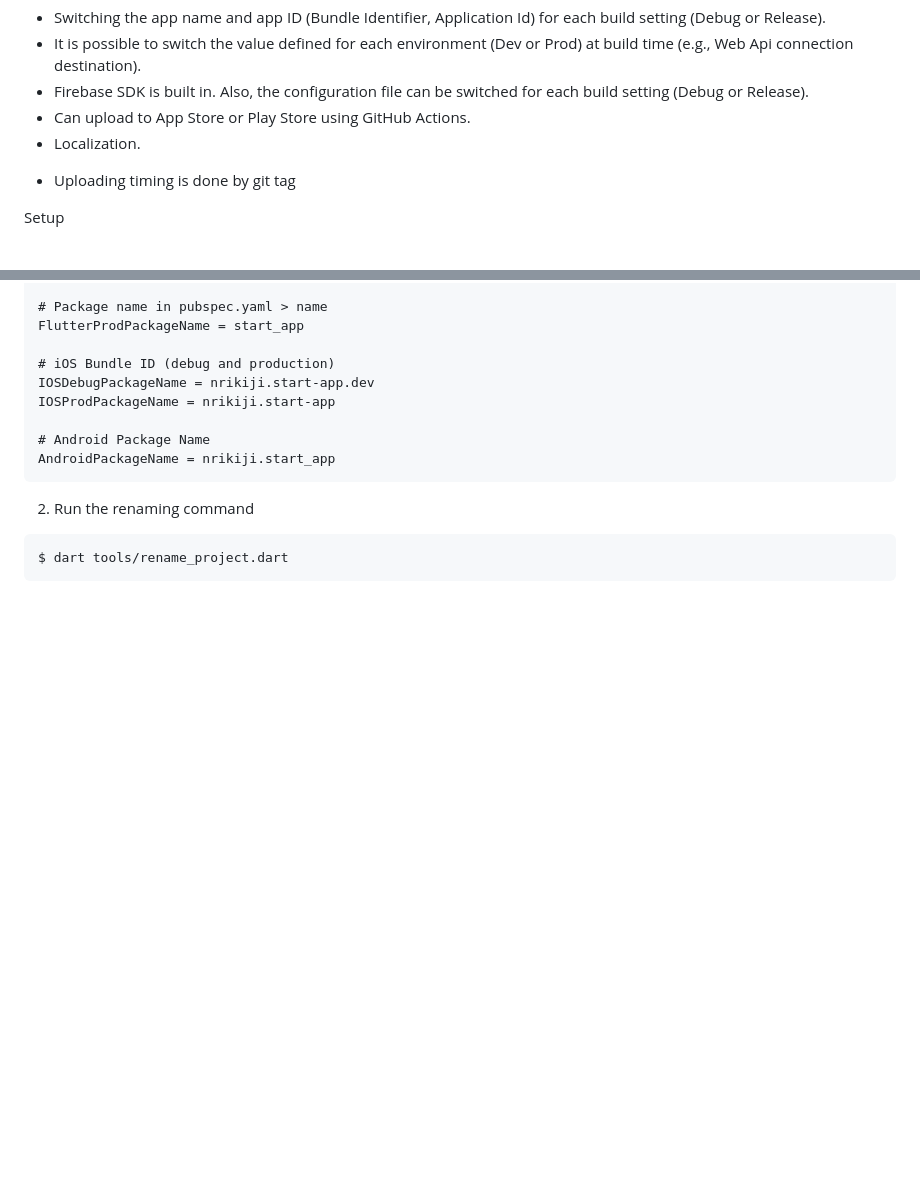
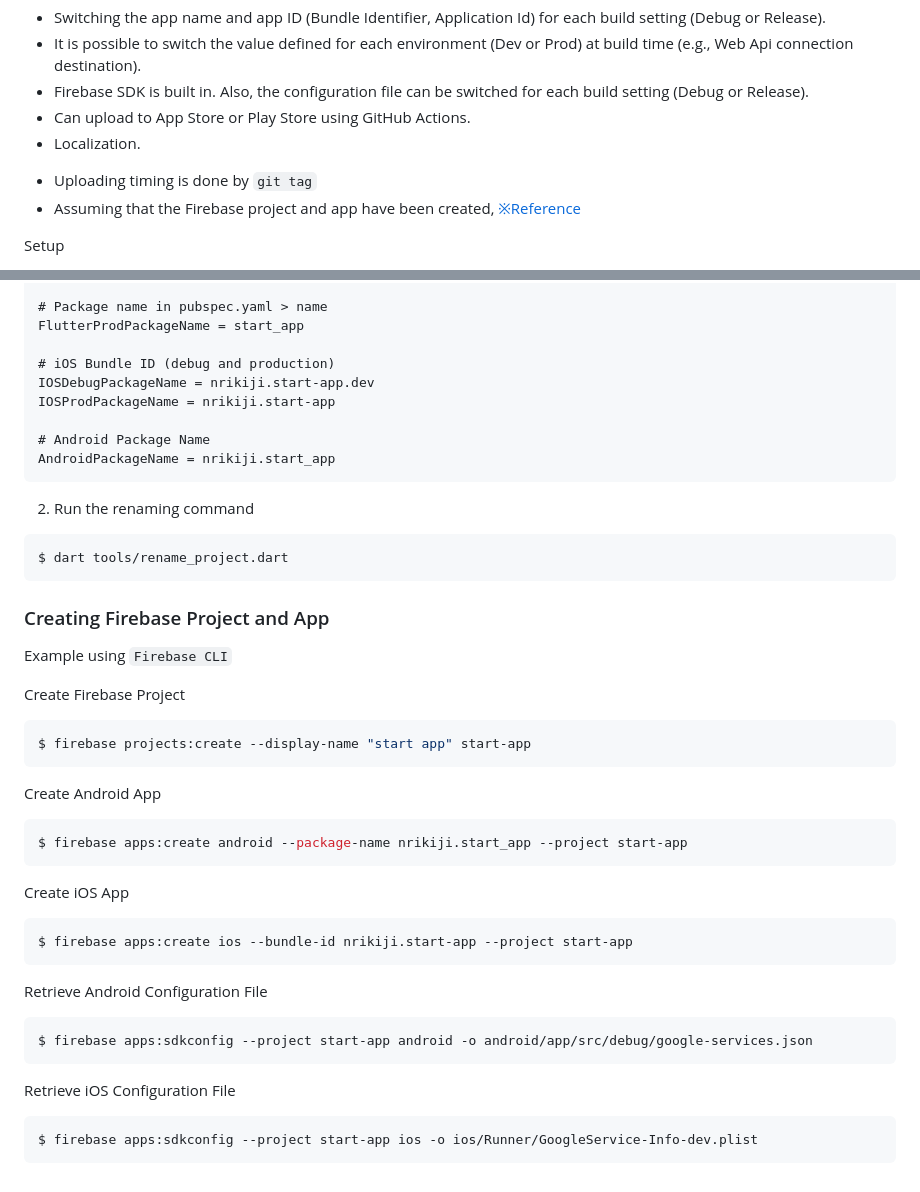
Before and after one commit to nrikiji/flutter-starter, a Markdown page: README.md, 2 parts joined by grey strips. Rendered like a GitHub page; blank space fills up the shorter version.

````diff
--- a/README.md
+++ b/README.md
@@ -11,7 +11,8 @@ The main settings are as follows
 - Can upload to App Store or Play Store using GitHub Actions.
 - Localization.
 
-* Uploading timing is done by git tag
+* Uploading timing is done by `git tag`
+* Assuming that the Firebase project and app have been created, <a href="#creating-firebase-project-and-app">※Reference</a>
 
 Setup
 1. [Clone project](#clone-project)
@@ -181,3 +182,32 @@ AndroidPackageName = nrikiji.start_app
 ```bash
 $ dart tools/rename_project.dart
 ```
+
+### Creating Firebase Project and App
+Example using `Firebase CLI`
+
+
+Create Firebase Project
+```bash
+$ firebase projects:create --display-name "start app" start-app
+```
+
+Create Android App
+```bash
+$ firebase apps:create android --package-name nrikiji.start_app --project start-app
+```
+
+Create iOS App
+```bash
+$ firebase apps:create ios --bundle-id nrikiji.start-app --project start-app
+```
+
+Retrieve Android Configuration File
+```bash
+$ firebase apps:sdkconfig --project start-app android -o android/app/src/debug/google-services.json
+```
+
+Retrieve iOS Configuration File
+```bash
+$ firebase apps:sdkconfig --project start-app ios -o ios/Runner/GoogleService-Info-dev.plist
+```
````
Also changed, not shown: README.ja.md (+30 -1 lines).
